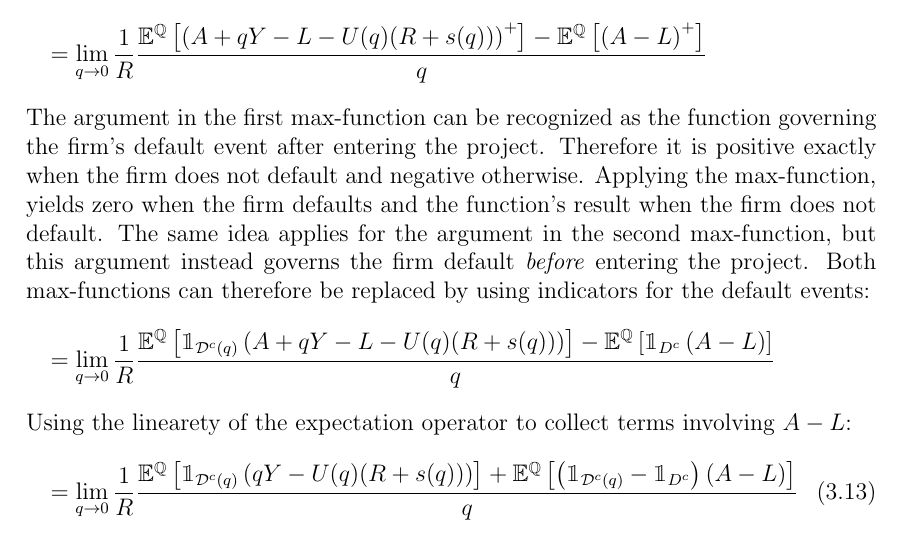
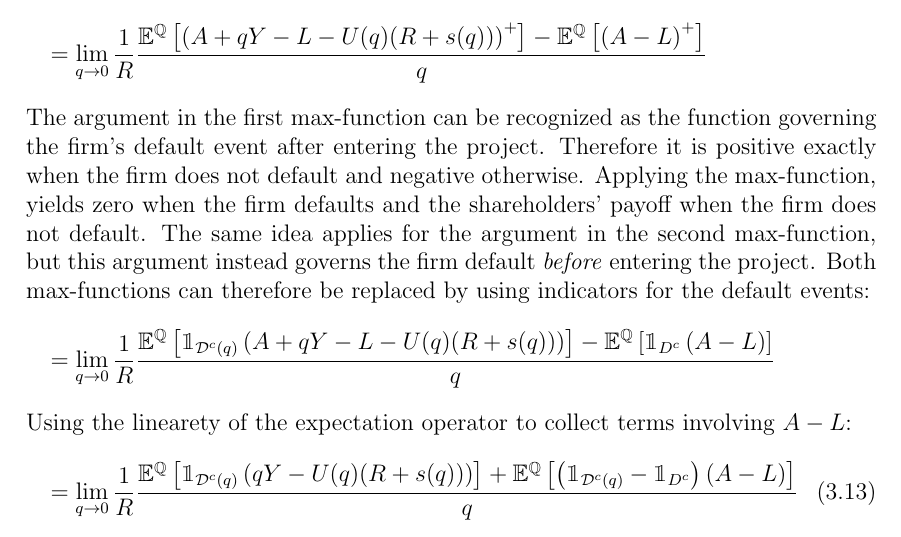
Before and after one commit to sebastianbaltser/master-thesis, a LaTeX thesis (thesis/main.tex, which reads thesis/content/body-matter/single-period-model/shareholders-financing-costs/funding-by-debt-issuance.tex): part of page 15 of 29, cut so that both start at the same text. Compiled offline with pdfLaTeX.

Commit message:
Add clarification

```diff
--- a/thesis/content/body-matter/single-period-model/shareholders-financing-costs/funding-by-debt-issuance.tex
+++ b/thesis/content/body-matter/single-period-model/shareholders-financing-costs/funding-by-debt-issuance.tex
@@ -82,7 +82,7 @@
                 governing the firm's default event after entering the project.
                 Therefore it is positive exactly when the firm does not default and negative otherwise.
                 Applying the max-function, yields zero when the firm defaults
-                and the function's result when the firm does not default.
+                and the shareholders' payoff when the firm does not default.
                 The same idea applies for the argument in the second max-function,
                 but this argument instead governs the firm default \textit{before} entering the project.
                 Both max-functions can therefore be replaced by using indicators for the default events:
```
